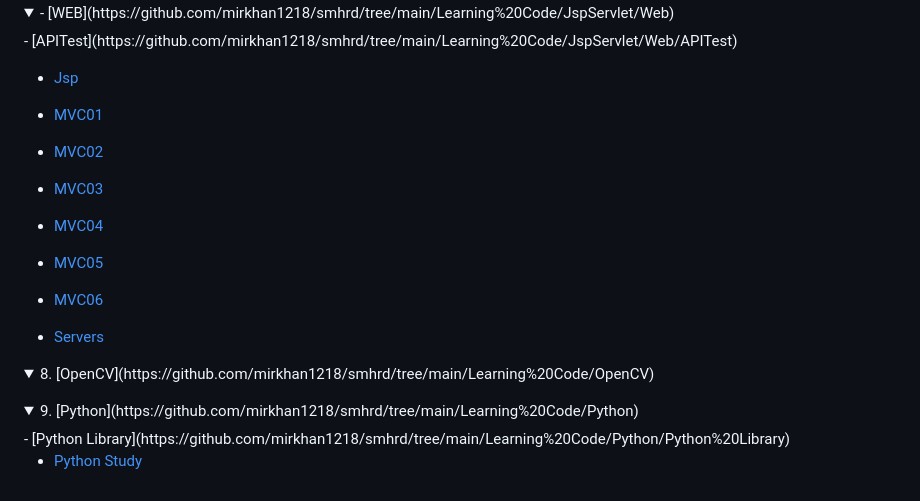
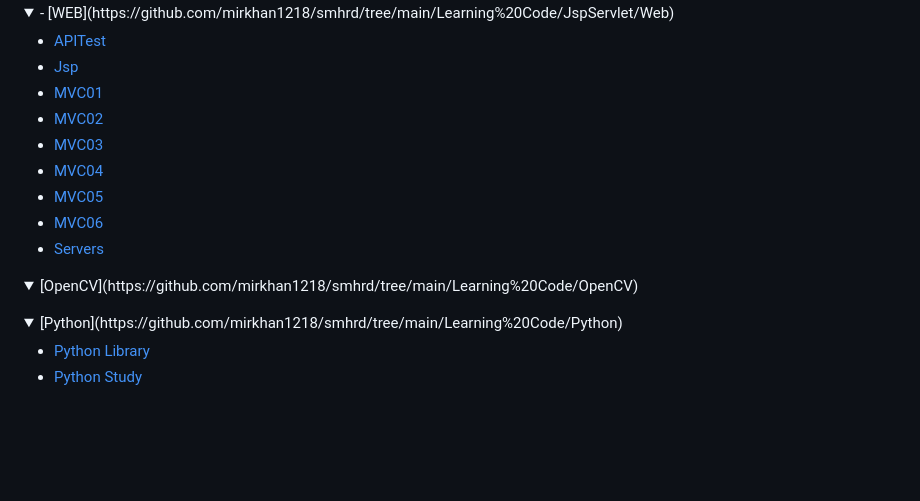
Before and after one commit to mirkhan1218/smhrd, a Markdown page: README.md, the part around the change printed below. GitHub-like rendering; folded sections open; blank space fills up the shorter version.

```diff
--- a/README.md
+++ b/README.md
@@ -126,38 +95,32 @@
 <details markdown="4">
 <summary>- [WEB](https://github.com/mirkhan1218/smhrd/tree/main/Learning%20Code/JspServlet/Web)</summary>
 <div markdown="5">
+
 - [APITest](https://github.com/mirkhan1218/smhrd/tree/main/Learning%20Code/JspServlet/Web/APITest)
-
 - [Jsp](https://github.com/mirkhan1218/smhrd/tree/main/Learning%20Code/JspServlet/Web/Jsp)
-
 - [MVC01](https://github.com/mirkhan1218/smhrd/tree/main/Learning%20Code/JspServlet/Web/MVC01)
-
 - [MVC02](https://github.com/mirkhan1218/smhrd/tree/main/Learning%20Code/JspServlet/Web/MVC02)
-
 - [MVC03](https://github.com/mirkhan1218/smhrd/tree/main/Learning%20Code/JspServlet/Web/MVC03)
-
 - [MVC04](https://github.com/mirkhan1218/smhrd/tree/main/Learning%20Code/JspServlet/Web/MVC04)
-
 - [MVC05](https://github.com/mirkhan1218/smhrd/tree/main/Learning%20Code/JspServlet/Web/MVC05)
-
 - [MVC06](https://github.com/mirkhan1218/smhrd/tree/main/Learning%20Code/JspServlet/Web/MVC06)
-
 - [Servers](https://github.com/mirkhan1218/smhrd/tree/main/Learning%20Code/JspServlet/Web/Servers)
 </div>
 </details>
 </details>
 
 <details>
-<summary>8. [OpenCV](https://github.com/mirkhan1218/smhrd/tree/main/Learning%20Code/OpenCV)</summary>
+<summary>[OpenCV](https://github.com/mirkhan1218/smhrd/tree/main/Learning%20Code/OpenCV)</summary>
 <div markdown="4">
+
 </div>
 </details>
 
 <details>
-<summary>9. [Python](https://github.com/mirkhan1218/smhrd/tree/main/Learning%20Code/Python)</summary>
+<summary>[Python](https://github.com/mirkhan1218/smhrd/tree/main/Learning%20Code/Python)</summary>
 <div markdown="4">
+
 - [Python Library](https://github.com/mirkhan1218/smhrd/tree/main/Learning%20Code/Python/Python%20Library)
-
 - [Python Study](https://github.com/mirkhan1218/smhrd/tree/main/Learning%20Code/Python/Python%20Study)
 </div>
 </details>
```
Also changed, not shown: other parts of README.md (+15 -46 lines).
